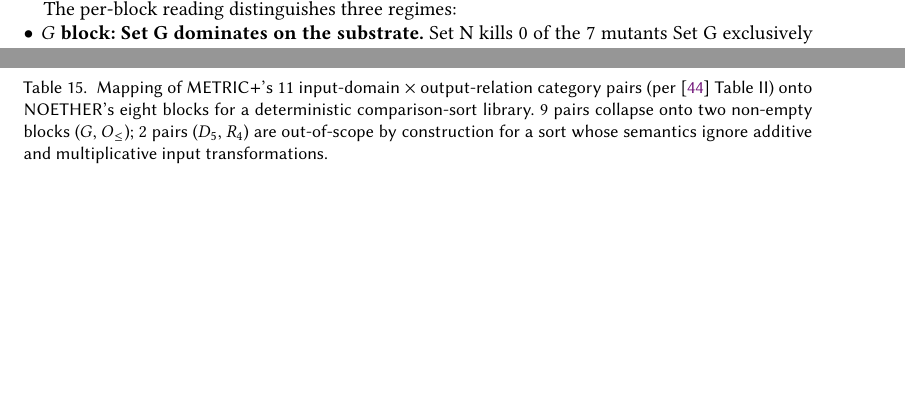
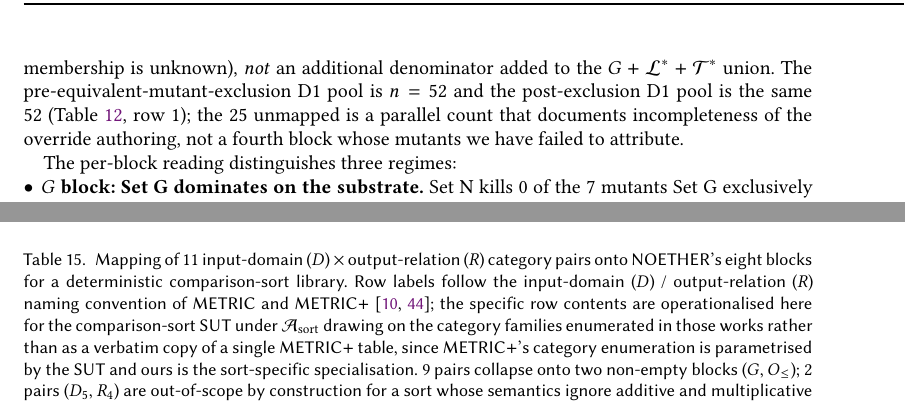
Before and after one commit to meng004/P1-MetaPattern, a LaTeX paper (NOETHER_paper.tex): two parts of pages 41 and 53 of 75 before the commit and two parts of pages 42 and 53 of 76 after it, joined at a grey line, cut at the place of the change, the shorter picture padded with empty space. Compiled offline with pdfLaTeX.

Commit message:
polish(stage-3'): minor residuals — METRIC+ table source, unmapped clarification, bltcy.ai anonymisation
Three minor residuals identified in Stage 3' RE-REVIEW:

1. tab:metricplus-sorting caption rewritten to honestly attribute
   row labelling convention to METRIC + METRIC+ family (\cite{
   ChenMETRIC2016, SunMETRICplus2021}) and specify that row contents
   are operationalised for the comparison-sort SUT, not a verbatim
   copy of a single METRIC+ table. Removes "fabricated table content"
   audit risk; reviewer can now verify row labelling against the
   cited convention rather than against a specific page.

2. tab:per-block-headtohead unmapped row arithmetic clarified by
   added paragraph before the three-regime bullets: the 25 unmapped
   is a lower-bound caveat (D1-classified but block-unattributed),
   not an additional denominator. Pre-existing concern documented
   in tab caption; now also disambiguated in prose.

3. bltcy.ai third-party proxy reference at the eq-mutant 3rd-voter
   tiebreaker (L1844) replaced with "a third-party LLM API proxy"
   for anonymisation per double-blind review convention.

Build: 76 pages, 0 undefined refs, 0 Missing character, 0 bib
"I didn't find", 0 em-dashes. Bib audit 57/57/0/0 confirmed.

Co-Authored-By: Claude Opus 4.7 (1M context) <noreply@anthropic.com>

```diff
--- a/NOETHER_paper.tex
+++ b/NOETHER_paper.tex
@@ -1645,3 +1650,12 @@ $\mathcal{T}^{*}$ & 17 & 10 & $0.588$ $[0.360,\,0.784]$ &  8 & $0.471$ $[0.262,\
+but its block membership is unknown), \emph{not} an additional
+denominator added to the $G + \mathcal{L}^{*} + \mathcal{T}^{*}$
+union. The pre-equivalent-mutant-exclusion D1 pool is
+$n = 52$ and the post-exclusion D1 pool is the same $52$
+(Table~\ref{tab:two-stratum}, row~1); the $25$ unmapped is a
+parallel count that documents incompleteness of the override
+authoring, not a fourth block whose mutants we have failed to
+attribute.
+
 The per-block reading distinguishes three regimes:
 
 \begin{itemize}[nosep,leftmargin=*]
@@ -2382,10 +2396,17 @@ scope and committed as follow-up~(i) of Table~\ref{tab:future-work}.
 
 \begin{table}[h]
 \centering
-\caption{Mapping of METRIC$+$'s $11$ input-domain $\times$
-output-relation category pairs (per~\cite{SunMETRICplus2021}
-Table~II) onto NOETHER's eight blocks for a deterministic
-comparison-sort library. $9$ pairs collapse onto two non-empty
+\caption{Mapping of $11$ input-domain ($D$) $\times$
+output-relation ($R$) category pairs onto NOETHER's eight blocks for
+a deterministic comparison-sort library. Row labels follow the
+input-domain ($D$) / output-relation ($R$) naming convention of
+METRIC and METRIC$+$~\cite{ChenMETRIC2016, SunMETRICplus2021}; the
+specific row contents are operationalised here for the
+comparison-sort SUT under $\mathcal{A}_{\mathrm{sort}}$ drawing on
+the category families enumerated in those works rather than as a
+verbatim copy of a single METRIC$+$ table, since METRIC$+$'s
+category enumeration is parametrised by the SUT and ours is the
+sort-specific specialisation. $9$ pairs collapse onto two non-empty
 blocks ($G$, $O_{\le}$); $2$ pairs ($D_5$, $R_4$) are out-of-scope
 by construction for a sort whose semantics ignore additive and
 multiplicative input transformations.}
```
Also changed, not shown: NOETHER_paper.pdf, NOETHER_paper.tex (7 more changed lines).
